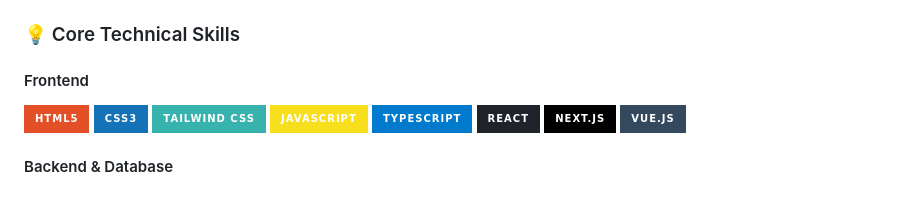
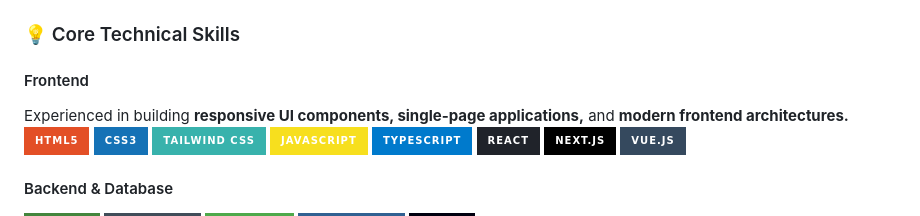
Before and after one commit to VivekRaja01/Vivek-Raja-Github.io, a Markdown page: README.md, the part around the change. Drawn GitHub-style; badges without logos.

```diff
--- a/README.md
+++ b/README.md
@@ -13,6 +13,7 @@ My expertise spans **frontend engineering, backend API development, and database
 ### 💡 Core Technical Skills
 
 #### Frontend
+Experienced in building **responsive UI components, single-page applications,** and **modern frontend architectures.**
 ![HTML5](https://img.shields.io/badge/HTML5-E34F26?style=for-the-badge&logo=html5&logoColor=white)
 ![CSS3](https://img.shields.io/badge/CSS3-1572B6?style=for-the-badge&logo=css3&logoColor=white)
 ![Tailwind CSS](https://img.shields.io/badge/Tailwind_CSS-38B2AC?style=for-the-badge&logo=tailwind-css&logoColor=white)
```
